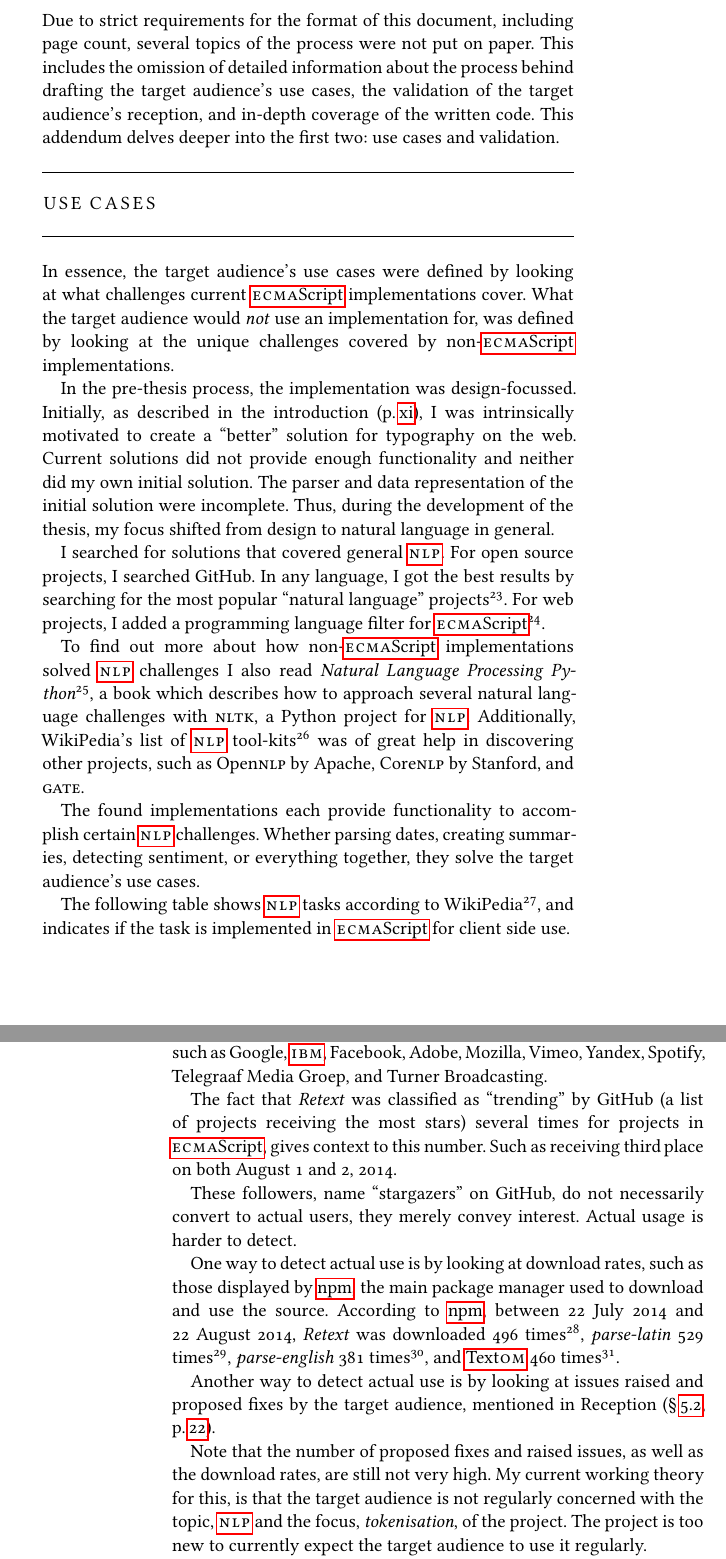
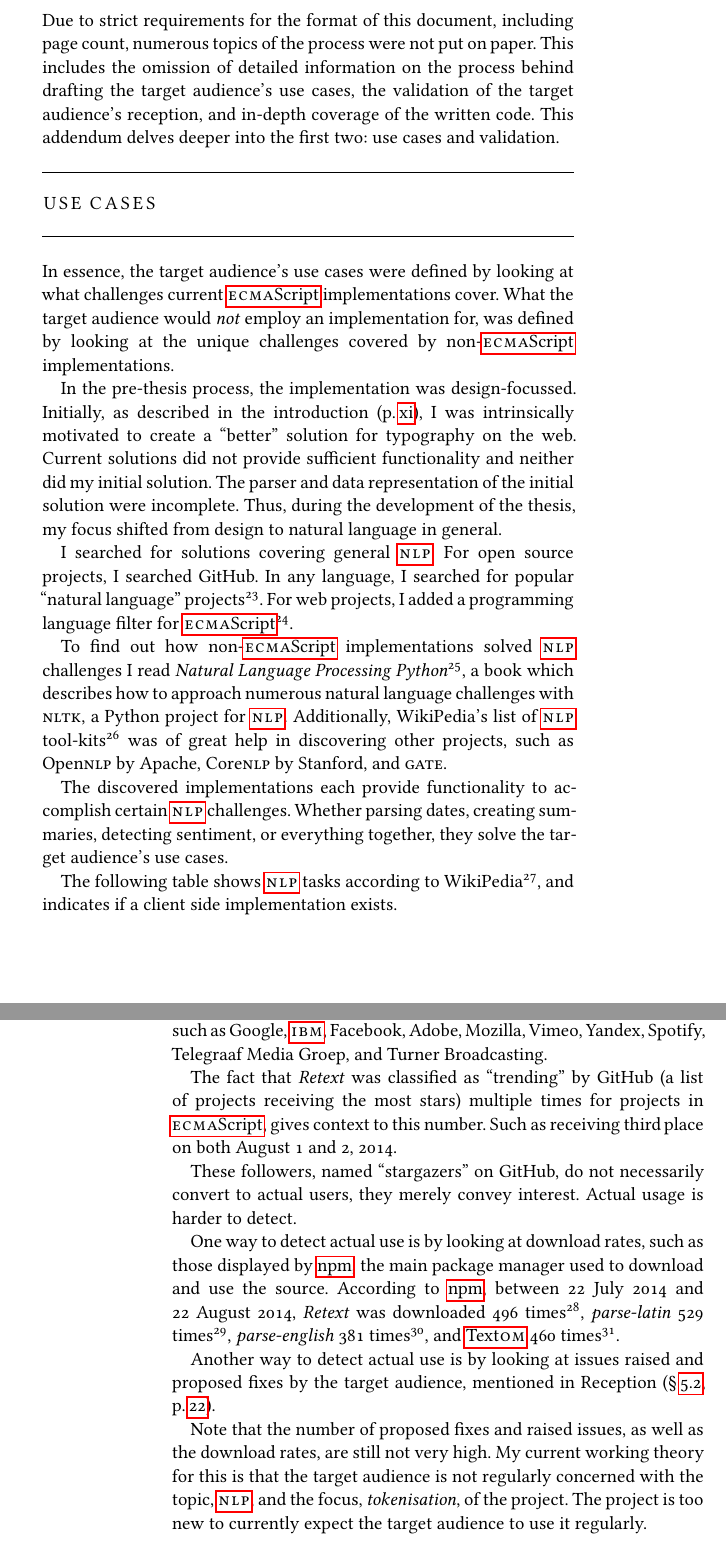
Before and after one commit to wooorm/thesis, a LaTeX thesis (paper.tex, which reads paper/addendum-use-cases.tex, paper/addendum-validation.tex): two parts of pages 67 and 70 of 70, joined at a grey line, cut so that both start at the same text. The pictures show the PDF file paper.pdf that the author committed with the source.

Commit message:
Fix some grammar mistakes in addendum

```diff
--- a/paper/addendum-use-cases.tex
+++ b/paper/addendum-use-cases.tex
@@ -12,8 +12,8 @@
 \markboth{\spacedlowsmallcaps{Use Cases}}{\spacedlowsmallcaps{Use Cases}}
 
 \noindent Due to strict requirements for the format of this document,
-  including page count, several topics of the process were not put on paper.
-This includes the omission of detailed information about the process behind
+  including page count, numerous topics of the process were not put on paper.
+This includes the omission of detailed information on the process behind
   drafting the target audience's use cases, the validation of the
   target audience's reception, and in-depth coverage of the written code.
 This addendum delves deeper into the first two: use cases and validation.
@@ -24,7 +24,7 @@ This addendum delves deeper into the first two: use cases and validation.
 
 In essence, the target audience's use cases were defined by looking at what
   challenges current \gls{ecmascript} implementations cover.
-What the target audience would \emph{not} use an implementation for, was
+What the target audience would \emph{not} employ an implementation for, was
   defined by looking at the unique challenges covered by non-\gls{ecmascript}
   implementations.
 
@@ -32,16 +32,16 @@ In the pre-thesis process, the implementation was design-focussed.
 Initially, as described in the introduction (p.\,\pageref{introduction}), I
   was intrinsically motivated to create a ``better'' solution for typography
   on the web.
-Current solutions did not provide enough functionality and neither did my own
+Current solutions did not provide sufficient functionality and neither did my
   initial solution.
 The parser and data representation of the initial solution were incomplete.
 Thus, during the development of the thesis, my focus shifted from design to
   natural language in general.
 
-I searched for solutions that covered general \gls{nlp}.
+I searched for solutions covering general \gls{nlp}.
 For open source projects, I searched GitHub.
-In any language, I got the best results by searching for the most popular
-  ``natural language'' projects\footnote{
+In any language, I searched for popular ``natural language''
+  projects\footnote{
     \href{https://github.com/search?o=desc&q=natural+language&s=stars}{\nolinkurl{github.com/search?o=desc&q=natural+language&s=stars}}
   }.
 For web projects, I added a programming language filter for
@@ -49,28 +49,26 @@ For web projects, I added a programming language filter for
     \href{https://github.com/search?l=JavaScript&o=desc&q=natural+language&s=stars}{\nolinkurl{github.com/search?l=JavaScript&o=desc&q=natural+language&s=stars}}
   }.
 
-To find out more about how non-\gls{ecmascript} implementations solved
-  \gls{nlp} challenges I also read \emph{Natural Language Processing
+To find out how non-\gls{ecmascript} implementations solved \gls{nlp}
+  challenges I read \emph{Natural Language Processing
   Python}\footnote{
     \href{http://www.nltk.org/book/}{\nolinkurl{www.nltk.org/book/}}
-  }, a book which describes how to approach several natural language
+  }, a book which describes how to approach numerous natural language
   challenges with \textsc{nltk}, a Python project for \gls{nlp}.
 Additionally, WikiPedia's list of \gls{nlp} tool-kits\footnote{
     \href{http://en.wikipedia.org/wiki/List_of_natural_language_processing_toolkits}{\nolinkurl{en.wikipedia.org/wiki/List_of_natural_language_processing_toolkits}}
   } was of great help in discovering other projects, such as Open\textsc{nlp}
   by Apache, Core\textsc{nlp} by Stanford, and \textsc{gate}.
 
-The found implementations each provide functionality to accomplish certain
-  \gls{nlp} challenges.
+The discovered implementations each provide functionality to accomplish
+  certain \gls{nlp} challenges.
 Whether parsing dates, creating summaries, detecting sentiment, or everything
   together, they solve the target audience's use cases.
 
 The following table shows \gls{nlp} tasks according to
   WikiPedia\footnote{
     \href{http://en.wikipedia.org/wiki/Natural_language_processing}{\nolinkurl{en.wikipedia.org/wiki/Natural_language_processing}}
-  }, and indicates if the task is implemented in \gls{ecmascript}
-  for client side use.
-
+  }, and indicates if a client side implementation exists.
 \medskip
 
 {\footnotesize
--- a/paper/addendum-validation.tex
+++ b/paper/addendum-validation.tex
@@ -124,12 +124,12 @@ At time of writing this addendum, 22 August, 2014, 451 of the target
   Vimeo, Yandex, Spotify, Telegraaf Media Groep, and Turner Broadcasting.
 
 The fact that \emph{Retext} was classified as ``trending'' by GitHub (a list
-  of projects receiving the most stars) several times for projects in
+  of projects receiving the most stars) multiple times for projects in
   \gls{ecmascript}, gives context to this number.
 Such as receiving third\,place on both August 1 and 2, 2014.
 
-These followers, name ``stargazers'' on GitHub, do not necessarily convert to
-  actual users, they merely convey interest.
+These followers, named ``stargazers'' on GitHub, do not necessarily convert
+  to actual users, they merely convey interest.
 Actual usage is harder to detect.
 
 One way to detect actual use is by looking at download rates, such as
```
Also changed, not shown: paper.pdf, paper/addendum-use-cases.tex (13 more changed lines), paper/addendum-validation.tex (4 more changed lines).
